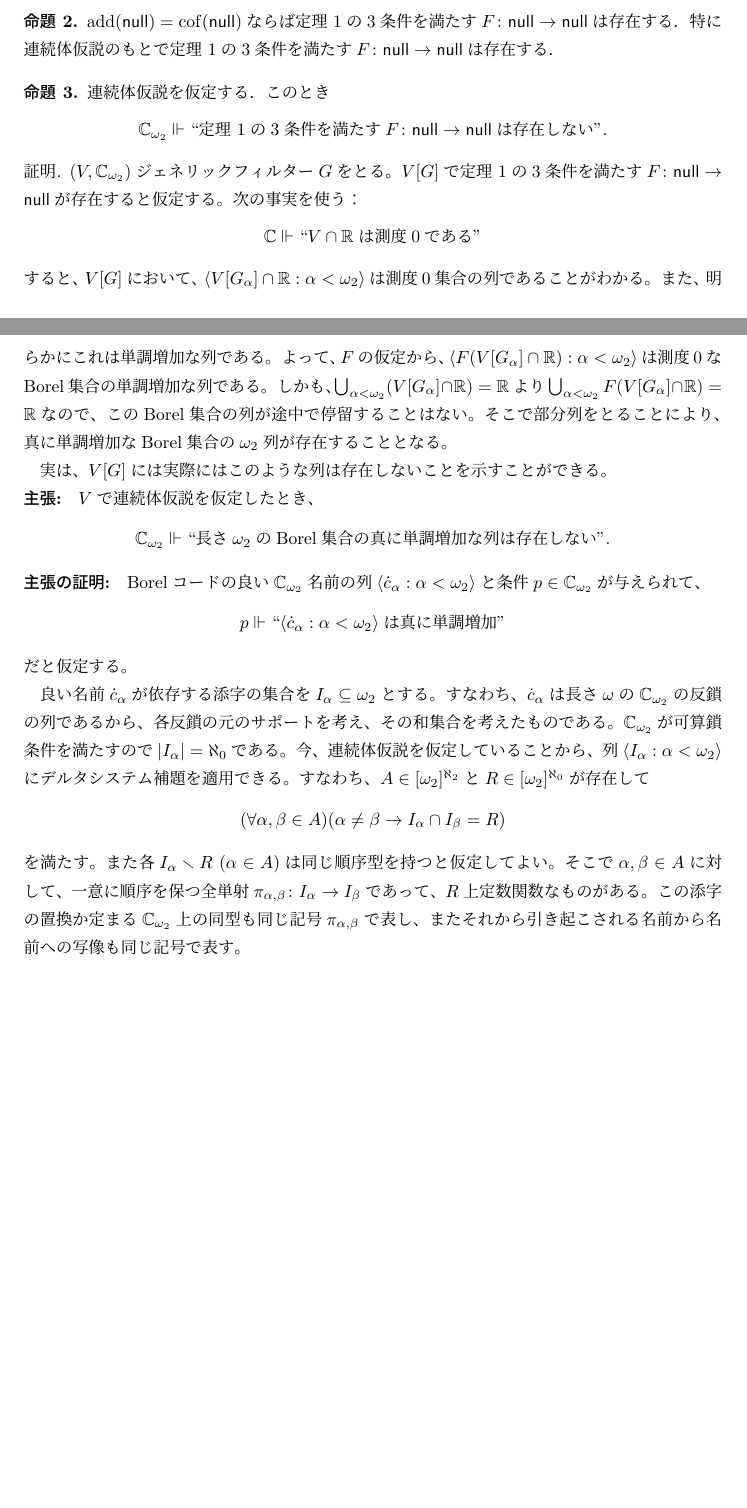
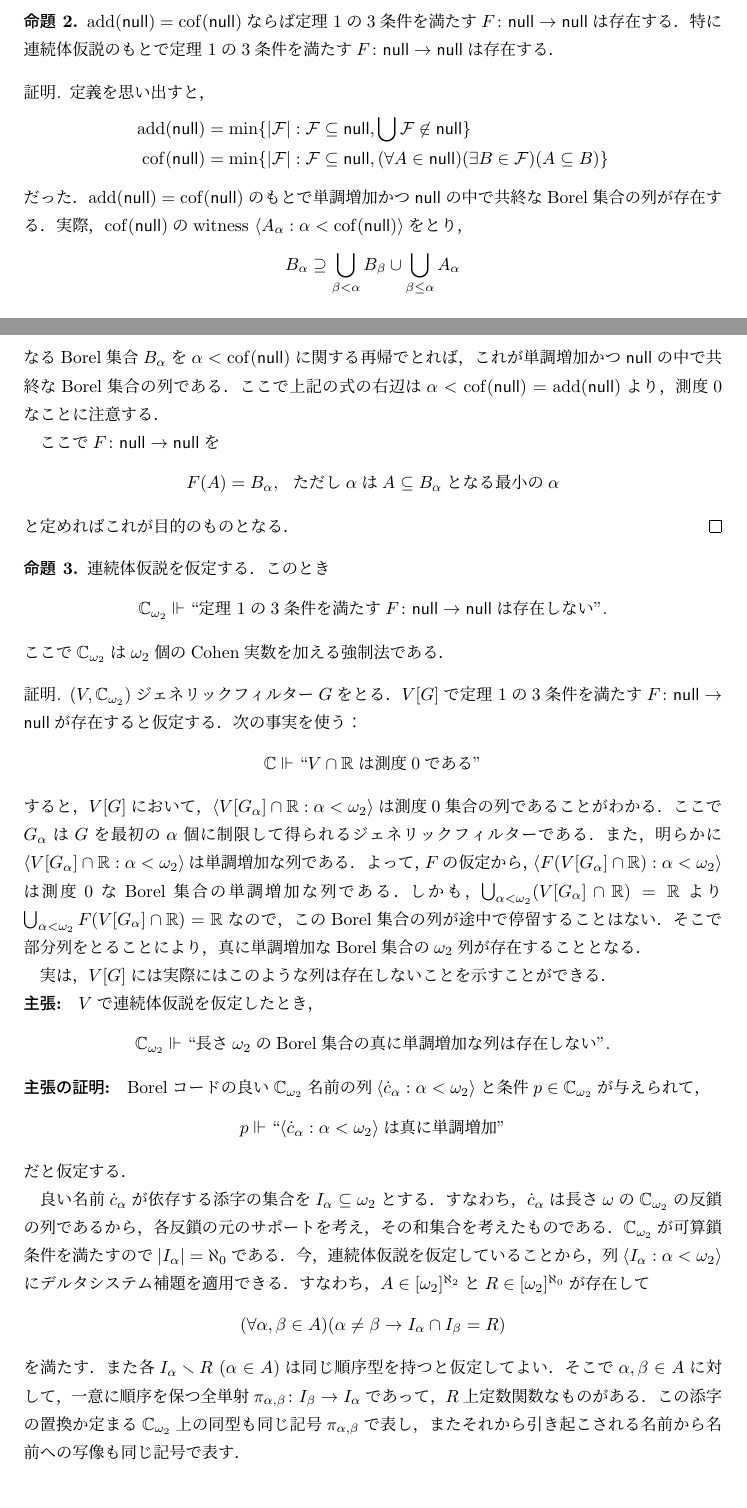
Before and after one commit to fujidig/202212-closureonnull, a LaTeX document (closureonnull.tex): two parts of pages 1 and 2 of 2 before the commit and two parts of pages 1 and 2 of 3 after it, joined at a grey line, cut so that both start at the same text, the shorter picture padded with empty space. Compiled offline with upLaTeX and dvipdfmx.

Commit message:
Add files via upload

```diff
--- a/closureonnull.tex
+++ b/closureonnull.tex
@@ -63,12 +63,10 @@
 \newcommand{\frakc}{\mathfrak{c}}
 \newcommand{\frakb}{\mathfrak{b}}
 \newcommand{\frakd}{\mathfrak{d}}
-\newcommand{\all}{\mathrm{all}}
-\newcommand{\ZFC}{\mathrm{ZFC}}
-\newcommand{\ZF}{\mathrm{ZF}}
-\newcommand{\AD}{\mathrm{AD}}
-\newcommand{\DC}{\mathrm{DC}}
-\newcommand{\proj}{\operatorname{proj}}
+\newcommand{\ZFC}{\mathsf{ZFC}}
+\newcommand{\ZF}{\mathsf{ZF}}
+\newcommand{\AD}{\mathsf{AD}}
+\newcommand{\DC}{\mathsf{DC}}
 \newcommand{\cf}{\operatorname{cf}}
 \newcommand{\fraks}{\mathfrak{s}}
 \newcommand{\frakr}{\mathfrak{r}}
@@ -112,7 +110,6 @@
 \renewcommand{\labelenumi}{(\arabic{enumi})}
 
 \usepackage[backend=biber,style=alphabetic,sorting=nty,doi=false,isbn=false,url=false,eprint=true]{biblatex}
-\addbibresource{sigma11lm.bib}
 \renewbibmacro{in:}{}
 
 \title{nullイデアル上の閉包作用素で値域がBorel集合族に含まれるものの存在の独立性}
@@ -155,45 +151,62 @@
 	\begin{prop}\label{prop:ch}
 		$\add(\nul) = \cof(\nul)$ならば定理 \ref{thm:mainthm}の3条件を満たす$F \colon \nul \to \nul$は存在する．特に連続体仮説のもとで定理 \ref{thm:mainthm}の3条件を満たす$F \colon \nul \to \nul$は存在する．
 	\end{prop}
+	\begin{proof}
+		定義を思い出すと，
+		\begin{align*}
+			 \add(\nul) &= \min \{ \abs{\mathcal{F}} : \mathcal{F} \subset \nul, \bigcup \mathcal{F} \not \in \nul \} \\
+			 \cof(\nul) &= \min \{ \abs{\mathcal{F}} : \mathcal{F} \subset \nul, (\forall A \in \nul)(\exists B \in \mathcal{F})(A \subset B) \}
+		\end{align*}
+		だった．$\add(\nul) = \cof(\nul)$のもとで単調増加かつ$\nul$の中で共終なBorel集合の列が存在する．実際，$\cof(\nul)$のwitness $\seq{A_\alpha : \alpha < \cof(\nul)}$をとり，
+		\[
+		B_\alpha \supseteq \bigcup_{\beta < \alpha} B_\beta \cup \bigcup_{\beta \le \alpha} A_\alpha
+		\]
+		なるBorel集合$B_\alpha$を$\alpha < \cof(\nul)$に関する再帰でとれば，これが単調増加かつ$\nul$の中で共終なBorel集合の列である．ここで上記の式の右辺は$\alpha < \cof(\nul) = \add(\nul)$より，測度$0$なことに注意する．
+
+		ここで$F \colon \nul \to \nul$を
+		\[
+		F(A) = B_\alpha,\ \ \text{ただし$\alpha$は$A \subset B_\alpha$となる最小の$\alpha$}
+		\]
+		と定めればこれが目的のものとなる．
+	\end{proof}
 
 	\begin{prop}\label{prop:ch}
 		連続体仮説を仮定する．このとき
 		\[
 		\C_{\omega_2} \forces ``\text{定理 \ref{thm:mainthm}の3条件を満たす$F \colon \nul \to \nul$は存在しない}".
 		\]
+		ここで$\C_{\omega_2}$は$\omega_2$個のCohen実数を加える強制法である．
 	\end{prop}
 	\begin{proof}
-		$(V, \C_{\omega_2})$ジェネリックフィルター$G$をとる。
-		$V[G]$で定理 \ref{thm:mainthm}の3条件を満たす$F \colon \nul \to \nul$が存在すると仮定する。
+		$(V, \C_{\omega_2})$ジェネリックフィルター$G$をとる．
+		$V[G]$で定理 \ref{thm:mainthm}の3条件を満たす$F \colon \nul \to \nul$が存在すると仮定する．
 		次の事実を使う：
 		\[
 			\C \forces ``\text{$V \cap \R$は測度$0$である}"
 		\]
-		すると、$V[G]$において、$\seq{V[G_\alpha] \cap \R : \alpha < \omega_2}$は測度$0$集合の列であることがわかる。
-		また、明らかにこれは単調増加な列である。
-		よって、$F$の仮定から、$\seq{F(V[G_\alpha] \cap \R) : \alpha < \omega_2}$は測度$0$なBorel集合の単調増加な列である。
-		しかも、$\bigcup_{\alpha < \omega_2} (V[G_\alpha] \cap \R) = \R$より$\bigcup_{\alpha < \omega_2} F(V[G_\alpha] \cap \R) = \R$なので、このBorel集合の列が途中で停留することはない。そこで部分列をとることにより、真に単調増加なBorel集合の$\omega_2$列が存在することとなる。
+		すると，$V[G]$において，$\seq{V[G_\alpha] \cap \R : \alpha < \omega_2}$は測度$0$集合の列であることがわかる．ここで$G_\alpha$は$G$を最初の$\alpha$個に制限して得られるジェネリックフィルターである．
+		また，明らかに$\seq{V[G_\alpha] \cap \R : \alpha < \omega_2}$は単調増加な列である．
+		よって，$F$の仮定から，$\seq{F(V[G_\alpha] \cap \R) : \alpha < \omega_2}$は測度$0$なBorel集合の単調増加な列である．
+		しかも，$\bigcup_{\alpha < \omega_2} (V[G_\alpha] \cap \R) = \R$より$\bigcup_{\alpha < \omega_2} F(V[G_\alpha] \cap \R) = \R$なので，このBorel集合の列が途中で停留することはない．そこで部分列をとることにより，真に単調増加なBorel集合の$\omega_2$列が存在することとなる．
 
-		実は、$V[G]$には実際にはこのような列は存在しないことを示すことができる。
+		実は，$V[G]$には実際にはこのような列は存在しないことを示すことができる．
 
-		\noindent \textbf{主張: } $V$で連続体仮説を仮定したとき、
+		\noindent \textbf{主張: } $V$で連続体仮説を仮定したとき，
 		\[\C_{\omega_2} \forces ``\text{長さ$\omega_2$のBorel集合の真に単調増加な列は存在しない}".\]
 
-		\noindent \textbf{主張の証明: } Borelコードの良い$\C_{\omega_2}$名前の列$\seq{\dot{c}_\alpha : \alpha < \omega_2}$と条件$p \in \C_{\omega_2}$が与えられて、
+		\noindent \textbf{主張の証明: } Borelコードの良い$\C_{\omega_2}$名前の列$\seq{\dot{c}_\alpha : \alpha < \omega_2}$と条件$p \in \C_{\omega_2}$が与えられて，
 		\[
 		p \forces ``\text{$\seq{\dot{c}_\alpha : \alpha < \omega_2}$は真に単調増加}"
 		\]
-		だと仮定する。
+		だと仮定する．
 
-		良い名前$\dot{c}_\alpha$が依存する添字の集合を$I_\alpha \subset \omega_2$とする。
-		すなわち、$\dot{c}_\alpha$は長さ$\omega$の$\C_{\omega_2}$の反鎖の列であるから、各反鎖の元のサポートを考え、その和集合を考えたものである。
-		$\C_{\omega_2}$が可算鎖条件を満たすので$\abs{I_\alpha}  = \aleph_0$である。
-		今、連続体仮説を仮定していることから、列$\seq{I_\alpha : \alpha < \omega_2}$にデルタシステム補題を適用できる。すなわち、$A \in [\omega_2]^{\aleph_2}$と$R \in [\omega_2]^{\aleph_0}$が存在して
+		良い名前$\dot{c}_\alpha$が依存する添字の集合を$I_\alpha \subset \omega_2$とする．
+		すなわち，$\dot{c}_\alpha$は長さ$\omega$の$\C_{\omega_2}$の反鎖の列であるから，各反鎖の元のサポートを考え，その和集合を考えたものである．
+		$\C_{\omega_2}$が可算鎖条件を満たすので$\abs{I_\alpha}  = \aleph_0$である．
+		今，連続体仮説を仮定していることから，列$\seq{I_\alpha : \alpha < \omega_2}$にデルタシステム補題を適用できる．すなわち，$A \in [\omega_2]^{\aleph_2}$と$R \in [\omega_2]^{\aleph_0}$が存在して
 		\[
 		(\forall \alpha, \beta \in A)(\alpha \ne \beta \rightarrow I_\alpha \cap I_\beta = R)
 		\]
-		を満たす。また各$I_\alpha \setminus R$ ($\alpha \in A$)は同じ順序型を持つと仮定してよい。
-		そこで$\alpha, \beta \in A$に対して、一意に順序を保つ全単射$\pi_{\alpha,\beta} \colon I_\alpha \to I_\beta$であって、$R$上定数関数なものがある。この添字の置換か定まる$\C_{\omega_2}$上の同型も同じ記号$\pi_{\alpha,\beta}$で表し、またそれから引き起こされる名前から名前への写像も同じ記号で表す。
+		を満たす．また各$I_\alpha \setminus R$ ($\alpha \in A$)は同じ順序型を持つと仮定してよい．
+		そこで$\alpha, \beta \in A$に対して，一意に順序を保つ全単射$\pi_{\alpha,\beta} \colon I_\beta \to I_\alpha$であって，$R$上定数関数なものがある．この添字の置換か定まる$\C_{\omega_2}$上の同型も同じ記号$\pi_{\alpha,\beta}$で表し，またそれから引き起こされる名前から名前への写像も同じ記号で表す．
 
-		$\alpha_0 \in A$を一つ固定する。
-		このとき$A' \in [A]^{\aleph_2}$があって、すべての$\beta \in A'$で$\pi_{\alpha_0,\beta}(\dot{c}_\beta)$が名前として一定である。実際、$I_{\alpha_0}$にのみ依存する良い名前は連続体仮説より$\aleph_1$個しかないので、鳩の巣原理よりこれがわかる。
```
Also changed, not shown: closureonnull.pdf (added), closureonnull.tex (19 more changed lines).
